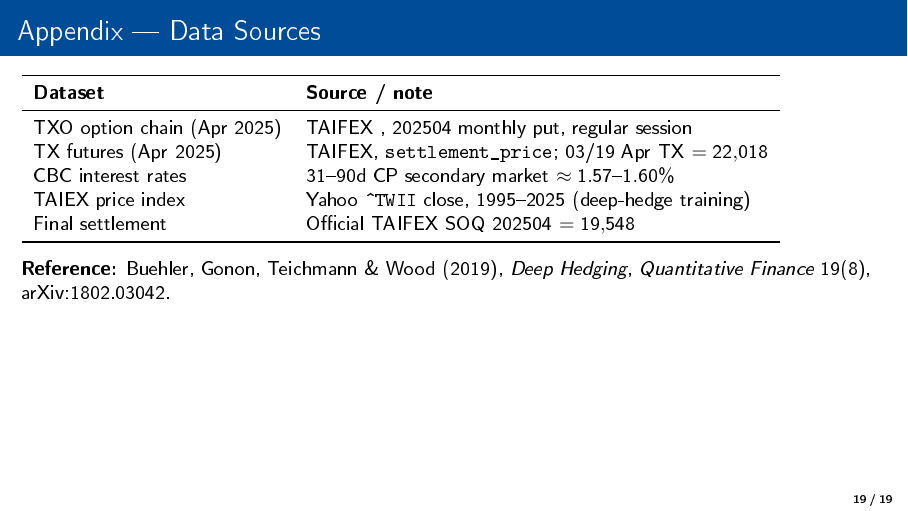
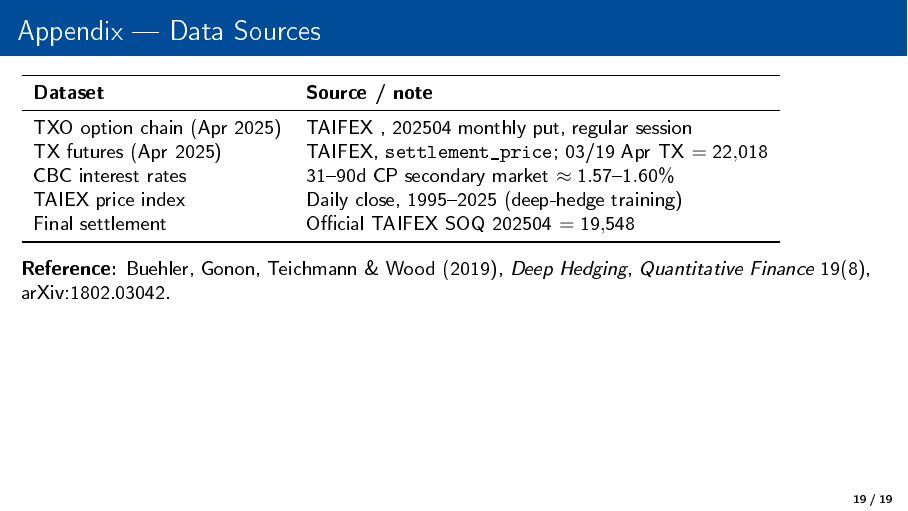
Before and after one commit to MaxChiu1122/Delta_Hedging_Strategy, LaTeX slides (Delta_Hedging_Presentation.tex): page 27 of 27. The pictures show the PDF file Delta_Hedging_Presentation.pdf that the author committed with the source.

Commit message:
Presentation: remove Yahoo/yfinance attribution from TAIEX data source
The TAIEX series was not sourced from Yahoo Finance/yfinance; appendix now
lists it as "Daily close, 1995-2025 (deep-hedge training)".

Co-Authored-By: Claude Opus 4.8 <noreply@anthropic.com>

```diff
--- a/Delta_Hedging_Presentation.tex
+++ b/Delta_Hedging_Presentation.tex
@@ -485,7 +485,7 @@
     TXO option chain (Apr 2025) & TAIFEX 盤後資訊, 202504 monthly put, regular session \\
     TX futures (Apr 2025) & TAIFEX, \texttt{settlement\_price}; 03/19 Apr TX $=22{,}018$ \\
     CBC interest rates & 31--90d CP secondary market $\approx 1.57$--$1.60\%$ \\
-    TAIEX price index & Yahoo \texttt{\^{}TWII} close, 1995--2025 (deep-hedge training) \\
+    TAIEX price index & Daily close, 1995--2025 (deep-hedge training) \\
     Final settlement & Official TAIFEX SOQ 202504 $=19{,}548$ \\
     \bottomrule
   \end{tabular}
```
Also changed, not shown: Delta_Hedging_Presentation.pdf.
